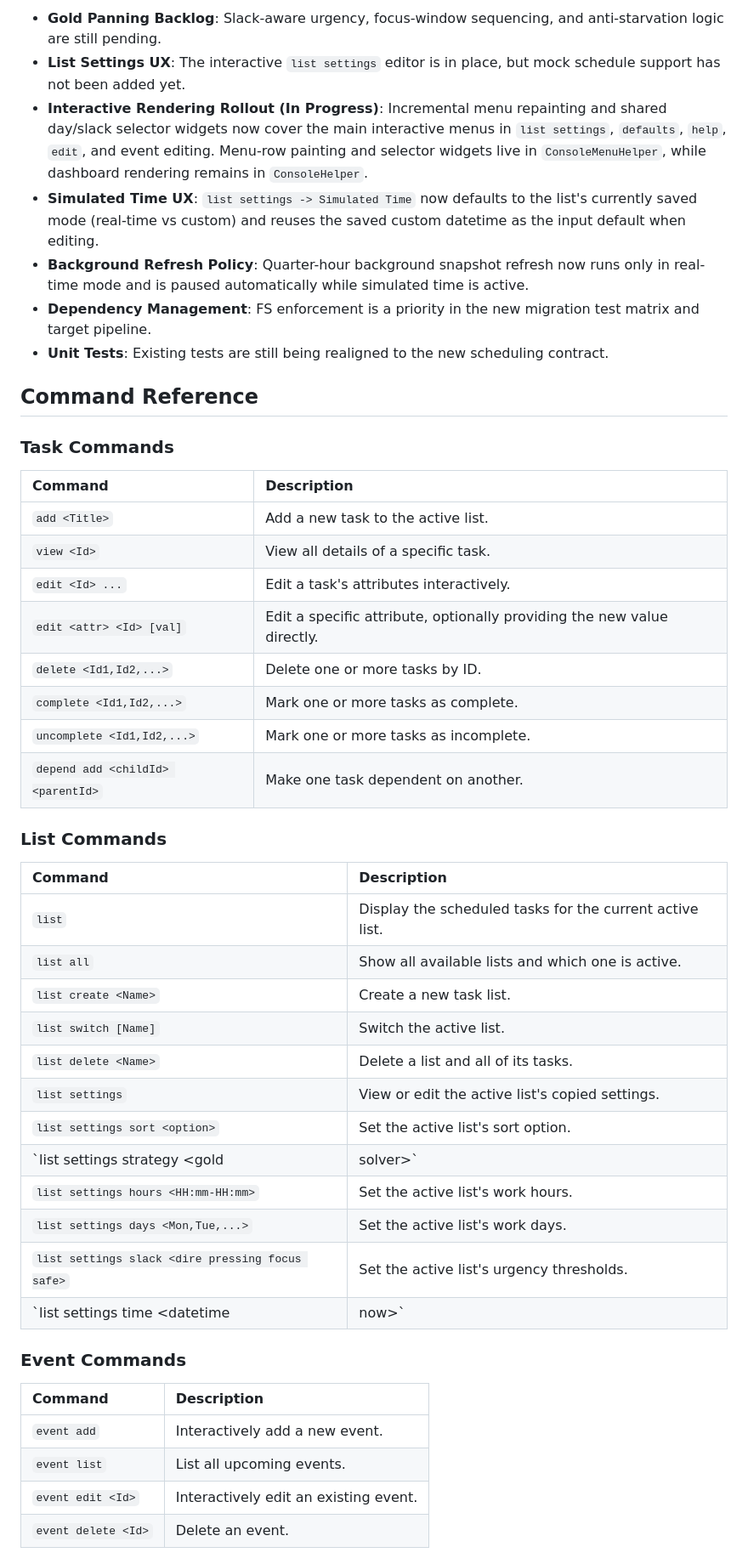
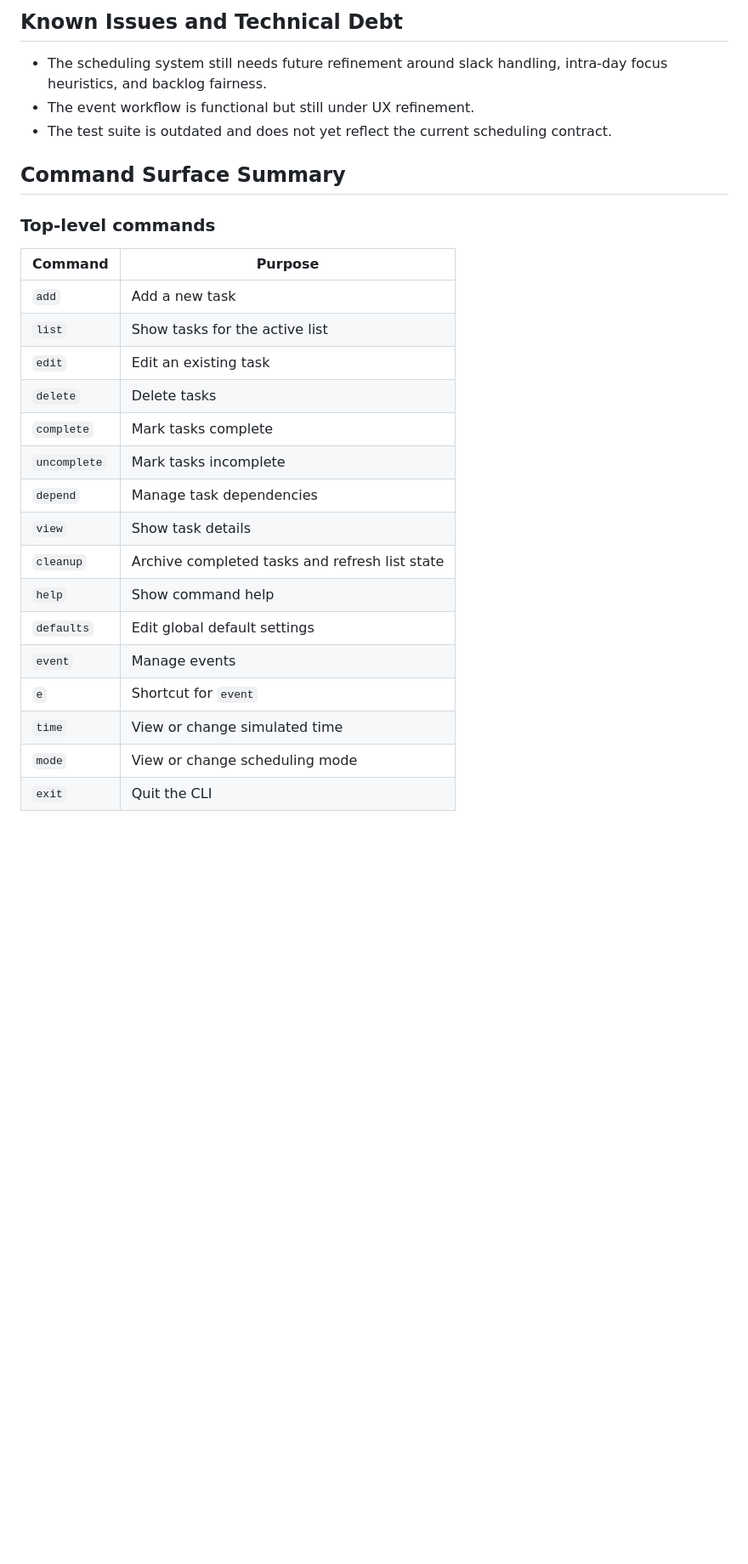
Before and after one commit to DracoNick0/Priority-Task-Manager, a Markdown page: docs/STATUS.md, the part around one of its changes. Shown at 85% size. GitHub-like rendering; blank space fills up the shorter version.

```diff
--- a/docs/STATUS.md
+++ b/docs/STATUS.md
@@ -36,47 +35,30 @@ This document provides a high-level summary of the Priority Task Manager's curre
 
-*   **Gold Panning Backlog**: Slack-aware urgency, focus-window sequencing, and anti-starvation logic are still pending.
-*   **List Settings UX**: The interactive `list settings` editor is in place, but mock schedule support has not been added yet.
-*   **Interactive Rendering Rollout (In Progress)**: Incremental menu repainting and shared day/slack selector widgets now cover the main interactive menus in `list settings`, `defaults`, `help`, `edit`, and event editing. Menu-row painting and selector widgets live in `ConsoleMenuHelper`, while dashboard rendering remains in `ConsoleHelper`.
-*   **Simulated Time UX**: `list settings -> Simulated Time` now defaults to the list's currently saved mode (real-time vs custom) and reuses the saved custom datetime as the input default when editing.
-*   **Background Refresh Policy**: Quarter-hour background snapshot refresh now runs only in real-time mode and is paused automatically while simulated time is active.
-*   **Dependency Management**: FS enforcement is a priority in the new migration test matrix and target pipeline.
-*   **Unit Tests**: Existing tests are still being realigned to the new scheduling contract.
+## Known Issues and Technical Debt
 
-## Command Reference
+- The scheduling system still needs future refinement around slack handling, intra-day focus heuristics, and backlog fairness.
+- The event workflow is functional but still under UX refinement.
+- The test suite is outdated and does not yet reflect the current scheduling contract.
 
-### Task Commands
-| Command | Description |
-| :--- | :--- |
-| `add <Title>` | Add a new task to the active list. |
-| `view <Id>` | View all details of a specific task. |
-| `edit <Id> ...` | Edit a task's attributes interactively. |
-| `edit <attr> <Id> [val]` | Edit a specific attribute, optionally providing the new value directly. |
-| `delete <Id1,Id2,...>` | Delete one or more tasks by ID. |
-| `complete <Id1,Id2,...>` | Mark one or more tasks as complete. |
-| `uncomplete <Id1,Id2,...>` | Mark one or more tasks as incomplete. |
-| `depend add <childId> <parentId>` | Make one task dependent on another. |
+## Command Surface Summary
 
-### List Commands
-| Command | Description |
-| :--- | :--- |
-| `list` | Display the scheduled tasks for the current active list. |
-| `list all` | Show all available lists and which one is active. |
-| `list create <Name>` | Create a new task list. |
-| `list switch [Name]` | Switch the active list. |
-| `list delete <Name>` | Delete a list and all of its tasks. |
-| `list settings` | View or edit the active list's copied settings. |
-| `list settings sort <option>` | Set the active list's sort option. |
-| `list settings strategy <gold|solver>` | Set the active list's scheduling mode. |
-| `list settings hours <HH:mm-HH:mm>` | Set the active list's work hours. |
-| `list settings days <Mon,Tue,...>` | Set the active list's work days. |
-| `list settings slack <dire pressing focus safe>` | Set the active list's urgency thresholds. |
-| `list settings time <datetime|now>` | Set or clear the active list's simulated time preference. |
+### Top-level commands
 
-### Event Commands
-| Command | Description |
-| :--- | :--- |
-| `event add` | Interactively add a new event. |
-| `event list` | List all upcoming events. |
-| `event edit <Id>` | Interactively edit an existing event. |
-| `event delete <Id>` | Delete an event. |
+| Command | Purpose |
+| --- | --- |
+| `add` | Add a new task |
+| `list` | Show tasks for the active list |
+| `edit` | Edit an existing task |
+| `delete` | Delete tasks |
+| `complete` | Mark tasks complete |
+| `uncomplete` | Mark tasks incomplete |
+| `depend` | Manage task dependencies |
+| `view` | Show task details |
+| `cleanup` | Archive completed tasks and refresh list state |
+| `help` | Show command help |
+| `defaults` | Edit global default settings |
+| `event` | Manage events |
+| `e` | Shortcut for `event` |
+| `time` | View or change simulated time |
+| `mode` | View or change scheduling mode |
+| `exit` | Quit the CLI |
 
```
Also changed, not shown: other parts of docs/STATUS.md (+31 -35 lines).
